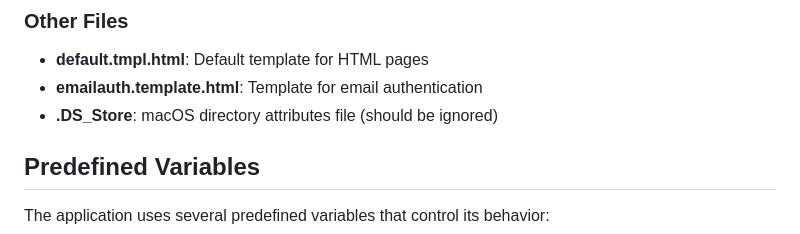
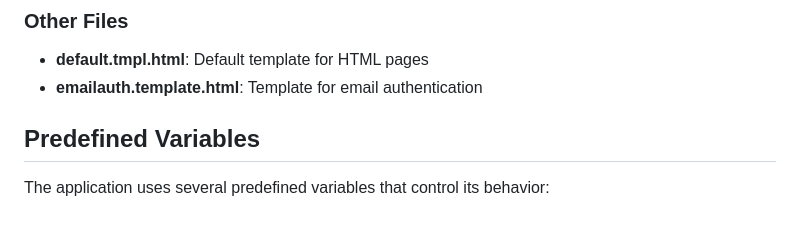
Before and after one commit to ambareesh69/docexplore, a Markdown page: README.md, the part around the change. Drawn GitHub-style.

```diff
--- a/README.md
+++ b/README.md
@@ -81,7 +81,6 @@ The DocExplore project consists of the following files and directories:
 ### Other Files
 - **default.tmpl.html**: Default template for HTML pages
 - **emailauth.template.html**: Template for email authentication
-- **.DS_Store**: macOS directory attributes file (should be ignored)
 
 ## Predefined Variables
 
```
